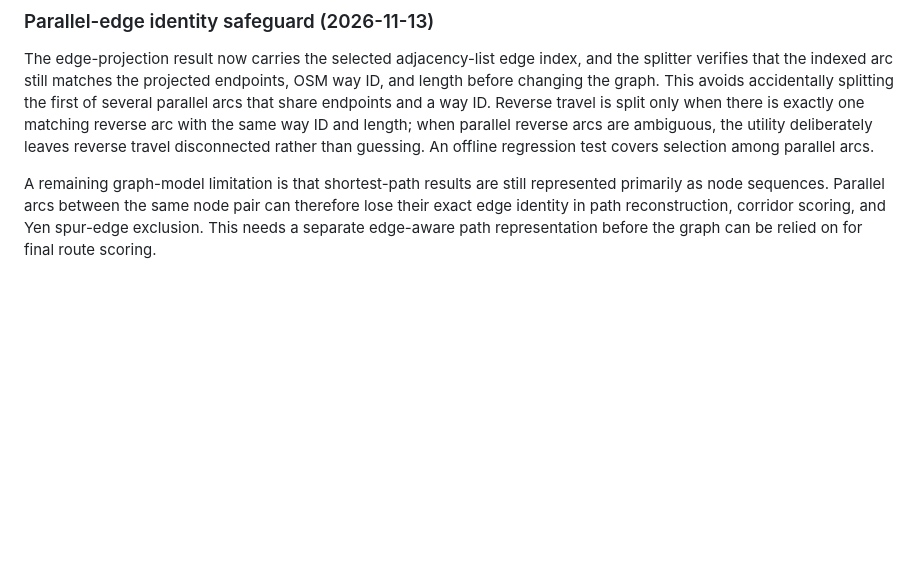
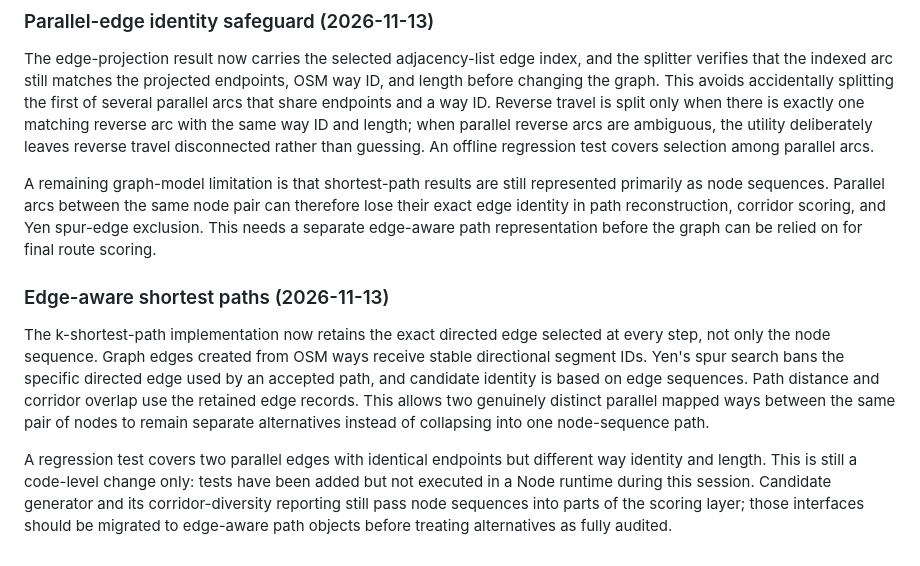
Before and after one commit to updog27/step-x-step, a Markdown page: docs/pedestrian-network-prototype.md, the part around the change. Drawn GitHub-style; blank space fills up the shorter version.

Commit message:
Document edge-aware shortest path identity

```diff
--- a/docs/pedestrian-network-prototype.md
+++ b/docs/pedestrian-network-prototype.md
@@ -199,3 +199,10 @@ Four additional offline tests cover projection, snap-limit rejection, bidirectio
 The edge-projection result now carries the selected adjacency-list edge index, and the splitter verifies that the indexed arc still matches the projected endpoints, OSM way ID, and length before changing the graph. This avoids accidentally splitting the first of several parallel arcs that share endpoints and a way ID. Reverse travel is split only when there is exactly one matching reverse arc with the same way ID and length; when parallel reverse arcs are ambiguous, the utility deliberately leaves reverse travel disconnected rather than guessing. An offline regression test covers selection among parallel arcs.
 
 A remaining graph-model limitation is that shortest-path results are still represented primarily as node sequences. Parallel arcs between the same node pair can therefore lose their exact edge identity in path reconstruction, corridor scoring, and Yen spur-edge exclusion. This needs a separate edge-aware path representation before the graph can be relied on for final route scoring.
+
+
+### Edge-aware shortest paths (2026-11-13)
+
+The k-shortest-path implementation now retains the exact directed edge selected at every step, not only the node sequence. Graph edges created from OSM ways receive stable directional segment IDs. Yen's spur search bans the specific directed edge used by an accepted path, and candidate identity is based on edge sequences. Path distance and corridor overlap use the retained edge records. This allows two genuinely distinct parallel mapped ways between the same pair of nodes to remain separate alternatives instead of collapsing into one node-sequence path.
+
+A regression test covers two parallel edges with identical endpoints but different way identity and length. This is still a code-level change only: tests have been added but not executed in a Node runtime during this session. Candidate generator and its corridor-diversity reporting still pass node sequences into parts of the scoring layer; those interfaces should be migrated to edge-aware path objects before treating alternatives as fully audited.
```
